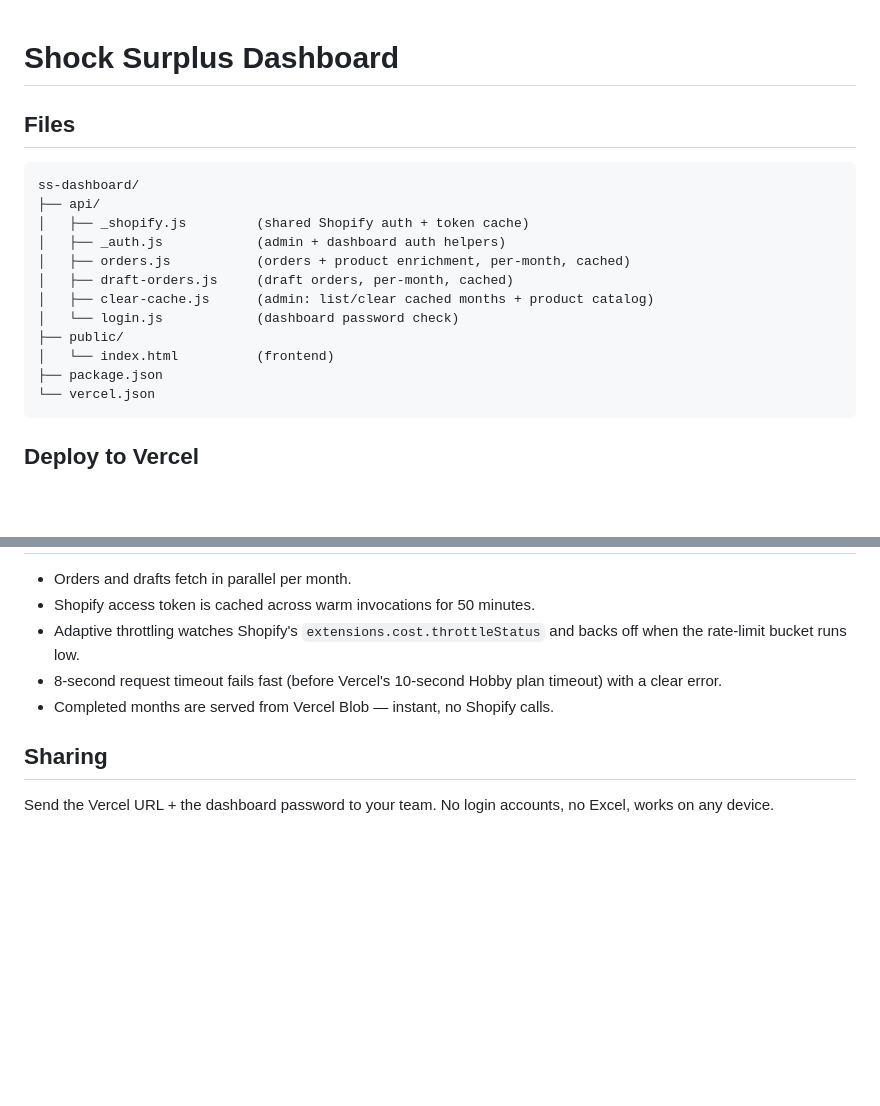
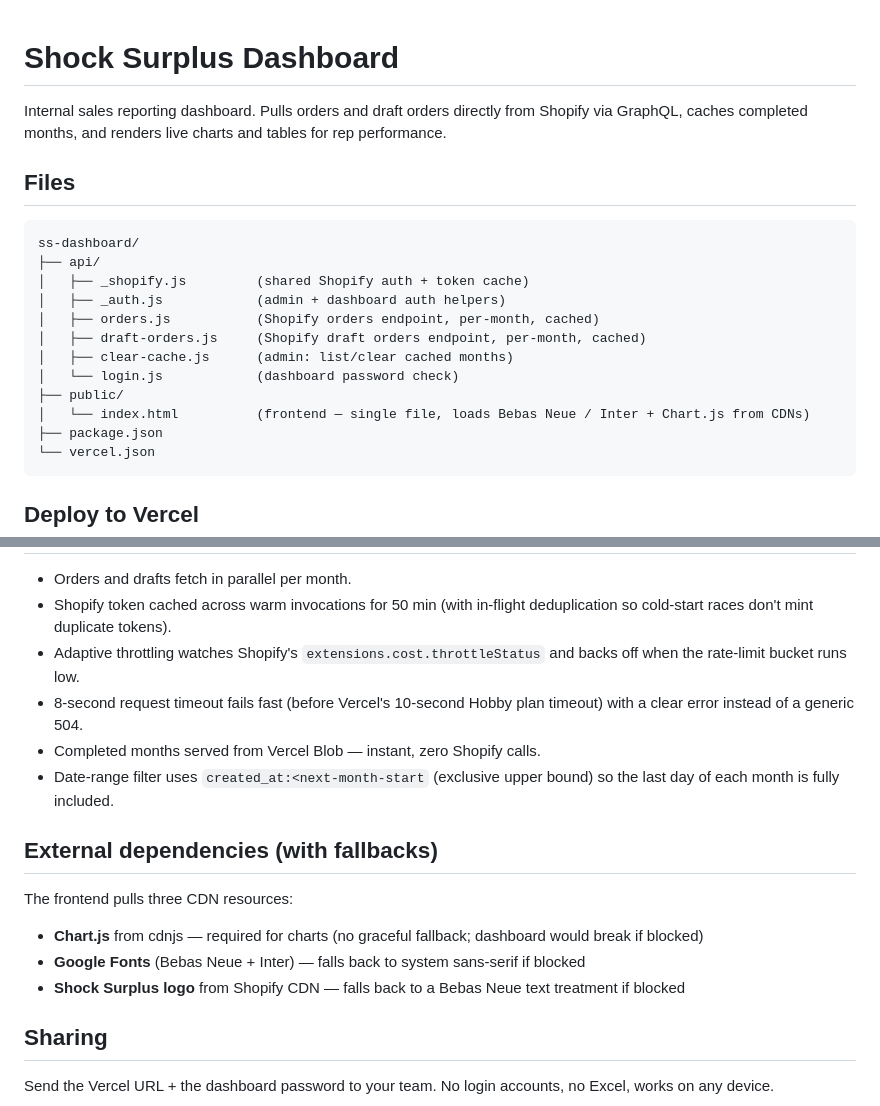
Before and after one commit to matthewgriffinSS/ss-dashboard, a Markdown page: README.md, 2 parts joined by grey strips. Rendered like a GitHub page; blank space fills up the shorter version.

````diff
--- a/README.md
+++ b/README.md
@@ -1,17 +1,20 @@
 # Shock Surplus Dashboard
 
+Internal sales reporting dashboard. Pulls orders and draft orders directly from Shopify via GraphQL, caches completed months, and renders live charts and tables for rep performance.
+
 ## Files
+
 ```
 ss-dashboard/
 ├── api/
 │   ├── _shopify.js         (shared Shopify auth + token cache)
 │   ├── _auth.js            (admin + dashboard auth helpers)
-│   ├── orders.js           (orders + product enrichment, per-month, cached)
-│   ├── draft-orders.js     (draft orders, per-month, cached)
-│   ├── clear-cache.js      (admin: list/clear cached months + product catalog)
+│   ├── orders.js           (Shopify orders endpoint, per-month, cached)
+│   ├── draft-orders.js     (Shopify draft orders endpoint, per-month, cached)
+│   ├── clear-cache.js      (admin: list/clear cached months)
 │   └── login.js            (dashboard password check)
 ├── public/
-│   └── index.html          (frontend)
+│   └── index.html          (frontend — single file, loads Bebas Neue / Inter + Chart.js from CDNs)
 ├── package.json
 └── vercel.json
 ```
@@ -92,9 +87,18 @@ The modal lists every cached blob — monthly order/draft files plus `products-c
 
 - Orders and drafts fetch in parallel per month.
-- Shopify access token is cached across warm invocations for 50 minutes.
+- Shopify token cached across warm invocations for 50 min (with in-flight deduplication so cold-start races don't mint duplicate tokens).
 - Adaptive throttling watches Shopify's `extensions.cost.throttleStatus` and backs off when the rate-limit bucket runs low.
-- 8-second request timeout fails fast (before Vercel's 10-second Hobby plan timeout) with a clear error.
-- Completed months are served from Vercel Blob — instant, no Shopify calls.
+- 8-second request timeout fails fast (before Vercel's 10-second Hobby plan timeout) with a clear error instead of a generic 504.
+- Completed months served from Vercel Blob — instant, zero Shopify calls.
+- Date-range filter uses `created_at:<next-month-start` (exclusive upper bound) so the last day of each month is fully included.
+
+## External dependencies (with fallbacks)
+
+The frontend pulls three CDN resources:
+
+- **Chart.js** from cdnjs — required for charts (no graceful fallback; dashboard would break if blocked)
+- **Google Fonts** (Bebas Neue + Inter) — falls back to system sans-serif if blocked
+- **Shock Surplus logo** from Shopify CDN — falls back to a Bebas Neue text treatment if blocked
 
 ## Sharing
 
````
Also changed, not shown: other parts of README.md (+15 -23 lines).
